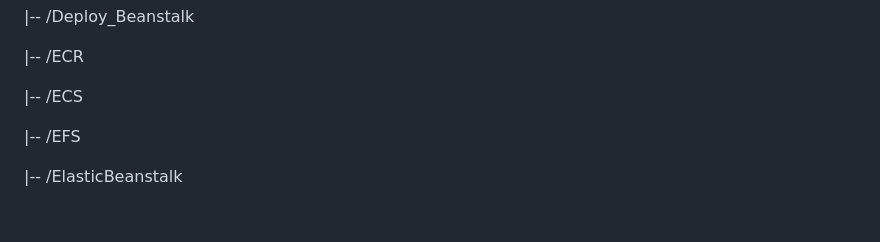
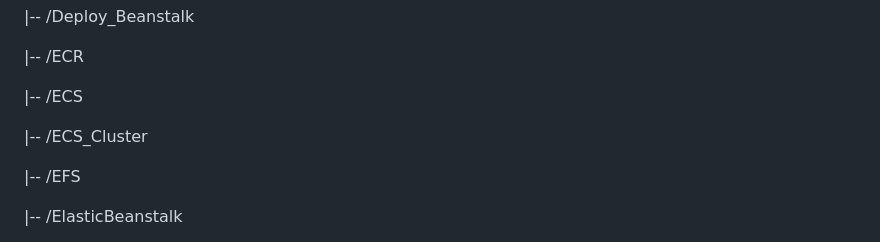
Before and after one commit to MatveyGuralskiy/AWS, a Markdown page: README.md, the part around the change. Drawn GitHub-style; blank space fills up the shorter version.

Commit message:
Add ECS Cluster to the tree of repository

```diff
--- a/README.md
+++ b/README.md
@@ -35,6 +35,8 @@ Explore the contents to discover insightful documentation, well-commented code,
  |-- /ECR
 
  |-- /ECS
+
+ |-- /ECS_Cluster
 
  |-- /EFS
 
```
